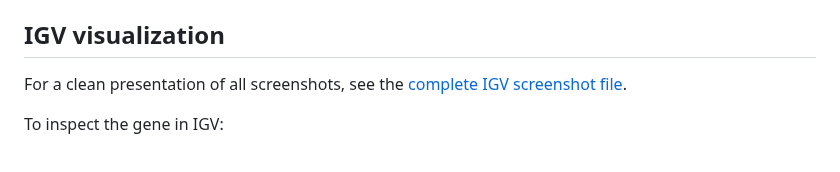
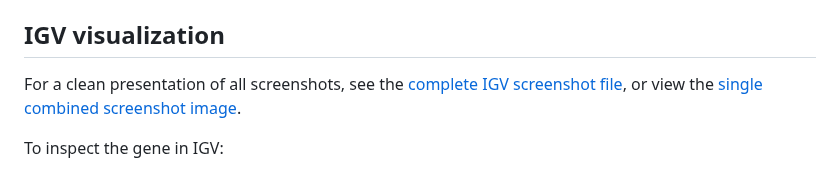
Before and after one commit to Bismarkacquah/BMB852, a Markdown page: Week-2/README.md, the part around the change. Rendered like a GitHub page.

Commit message:
Week 2 assignment

```diff
--- a/Week-2/README.md
+++ b/Week-2/README.md
@@ -87,7 +87,7 @@ identifies the gene with `gene_id "Dmel_CG6944"` and `gene "Lam"`.
 ## IGV visualization
 
 For a clean presentation of all screenshots, see the [complete IGV screenshot
-file](screenshots.md).
+file](screenshots.md), or view the [single combined screenshot image](IGV_screenshots_contact_sheet.png).
 
 To inspect the gene in IGV:
 
```
Also changed, not shown: Week-2/screenshots.md (+4 -0 lines), Week-2/IGV_screenshots_contact_sheet.png (added).
